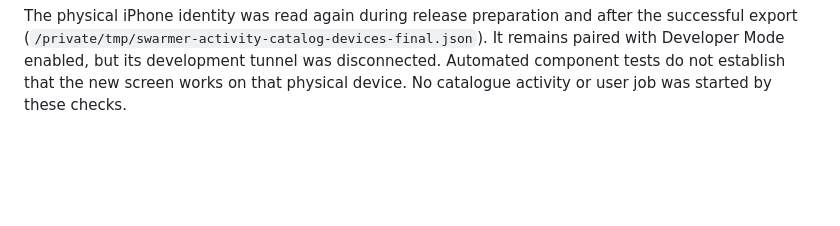
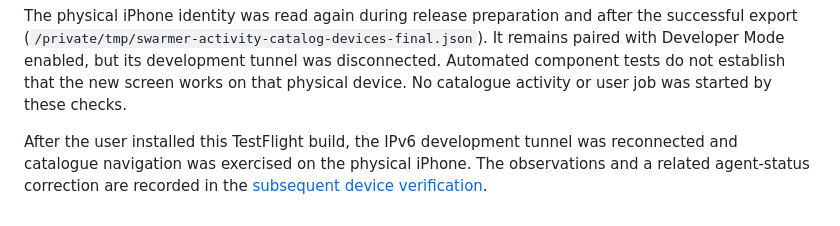
Before and after one commit to ales27pm/swarmer, a Markdown page: docs/evidence/activity-catalog-release-2026-09-14.md, the part around the change. Drawn GitHub-style; blank space fills up the shorter version.

Commit message:
docs: record physical iPhone catalogue verification

```diff
--- a/docs/evidence/activity-catalog-release-2026-09-14.md
+++ b/docs/evidence/activity-catalog-release-2026-09-14.md
@@ -189,3 +189,8 @@ It remains
 paired with Developer Mode enabled, but its development tunnel was disconnected.
 Automated component tests do not establish that the new screen works on that
 physical device. No catalogue activity or user job was started by these checks.
+
+After the user installed this TestFlight build, the IPv6 development tunnel was
+reconnected and catalogue navigation was exercised on the physical iPhone. The
+observations and a related agent-status correction are recorded in the
+[subsequent device verification](activity-catalog-iphone-2026-09-14.md).
```
Also changed, not shown: docs/evidence/activity-catalog-iphone-2026-09-14.md (added, +162 -0 lines).
